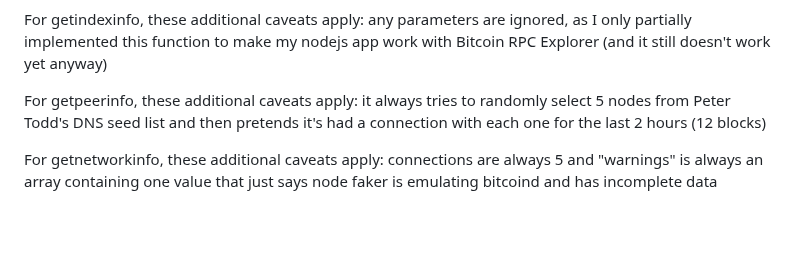
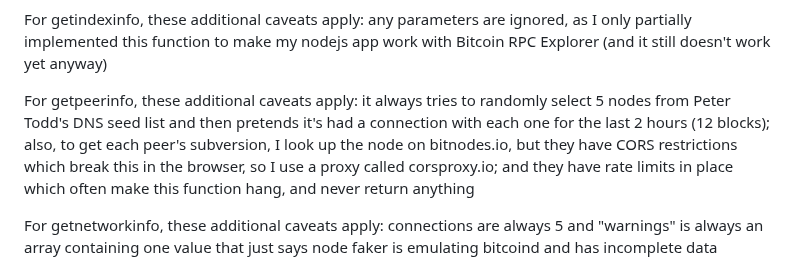
Before and after one commit to supertestnet/node_faker, a Markdown page: README.md, the part around the change. GitHub-like rendering; blank space fills up the shorter version.

```diff
--- a/README.md
+++ b/README.md
@@ -119,7 +119,7 @@ For getchaintxstats, these additional caveats apply: the two optional parameters
 
 For getindexinfo, these additional caveats apply: any parameters are ignored, as I only partially implemented this function to make my nodejs app work with Bitcoin RPC Explorer (and it still doesn't work yet anyway)
 
-For getpeerinfo, these additional caveats apply: it always tries to randomly select 5 nodes from Peter Todd's DNS seed list and then pretends it's had a connection with each one for the last 2 hours (12 blocks)
+For getpeerinfo, these additional caveats apply: it always tries to randomly select 5 nodes from Peter Todd's DNS seed list and then pretends it's had a connection with each one for the last 2 hours (12 blocks); also, to get each peer's subversion, I look up the node on bitnodes.io, but they have CORS restrictions which break this in the browser, so I use a proxy called corsproxy.io; and they have rate limits in place which often make this function hang, and never return anything
 
 For getnetworkinfo, these additional caveats apply: connections are always 5 and "warnings" is always an array containing one value that just says node faker is emulating bitcoind and has incomplete data
 
```
